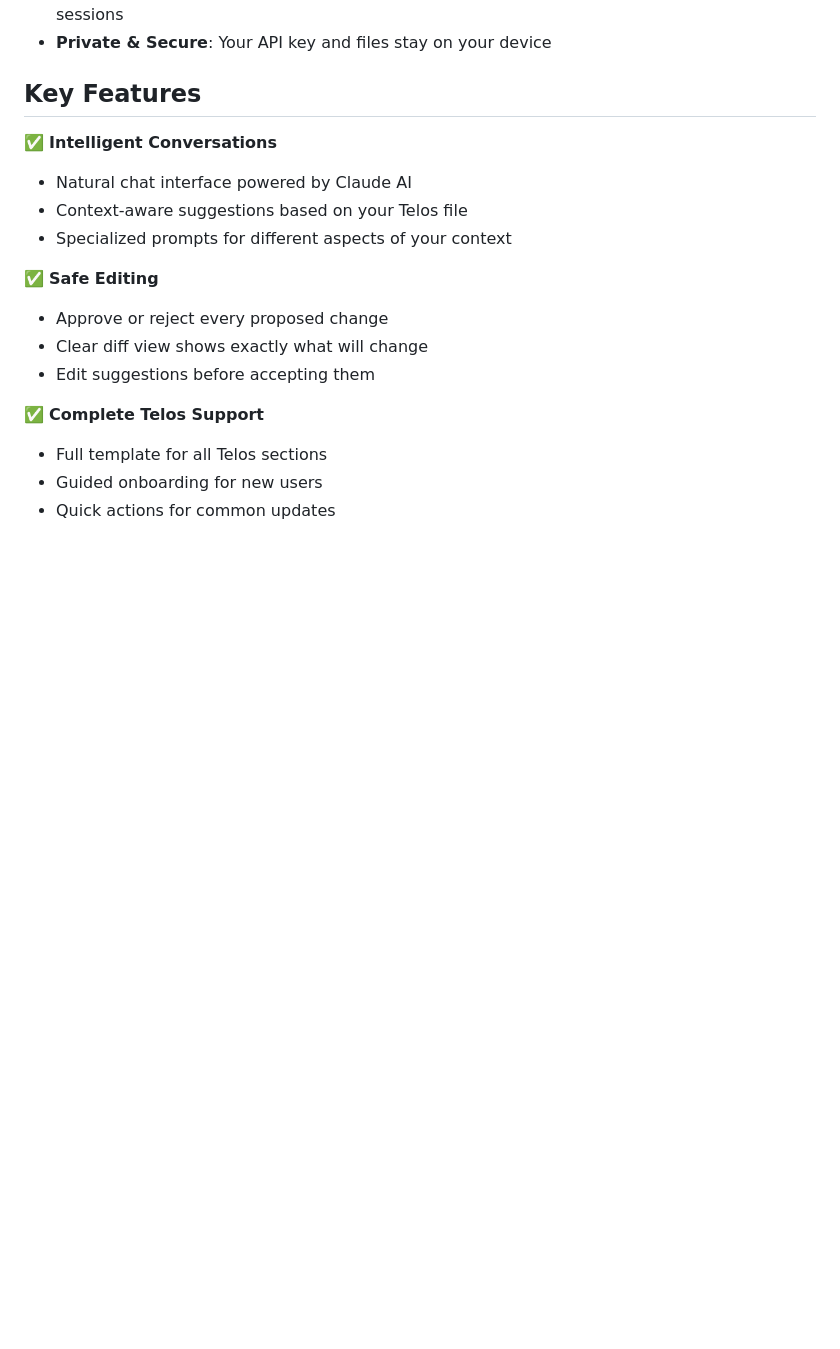
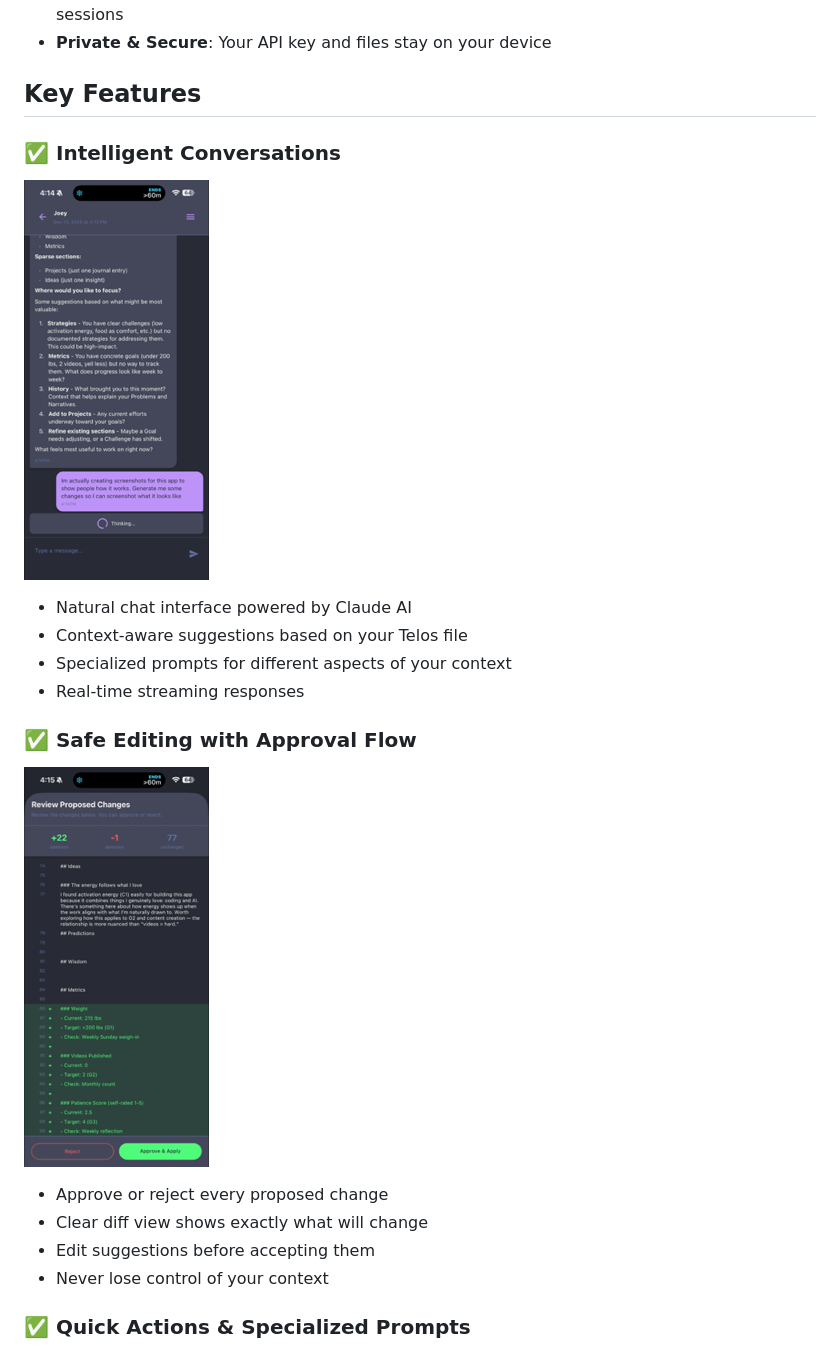
Before and after one commit to TheOutdoorProgrammer/telos-mobile, a Markdown page: README.md, the part around one of its changes. Rendered like a GitHub page; pictures changed too: .github/screenshots/approval-flow.png (added), .github/screenshots/chat-interface.png (added); blank space fills up the shorter version.

Commit message:
docs: screenshots

```diff
--- a/README.md
+++ b/README.md
@@ -22,18 +25,23 @@ This creates complete transparency, mapping all your work back to the fundamenta
 
 ## Key Features
 
-✅ **Intelligent Conversations**
+### ✅ Intelligent Conversations
+
+![Chat Interface](.github/screenshots/chat-interface.png)
+
 - Natural chat interface powered by Claude AI
 - Context-aware suggestions based on your Telos file
 - Specialized prompts for different aspects of your context
+- Real-time streaming responses
 
-✅ **Safe Editing**
+### ✅ Safe Editing with Approval Flow
+
+![Approval Flow](.github/screenshots/approval-flow.png)
+
 - Approve or reject every proposed change
 - Clear diff view shows exactly what will change
 - Edit suggestions before accepting them
+- Never lose control of your context
 
-✅ **Complete Telos Support**
-- Full template for all Telos sections
-- Guided onboarding for new users
-- Quick actions for common updates
+### ✅ Quick Actions & Specialized Prompts
 
```
Also changed, not shown: other parts of README.md (+17 -2 lines), .github/screenshots/file-list.png (added), .github/screenshots/quick-actions.png (added), .github/screenshots/settings.png (added).
